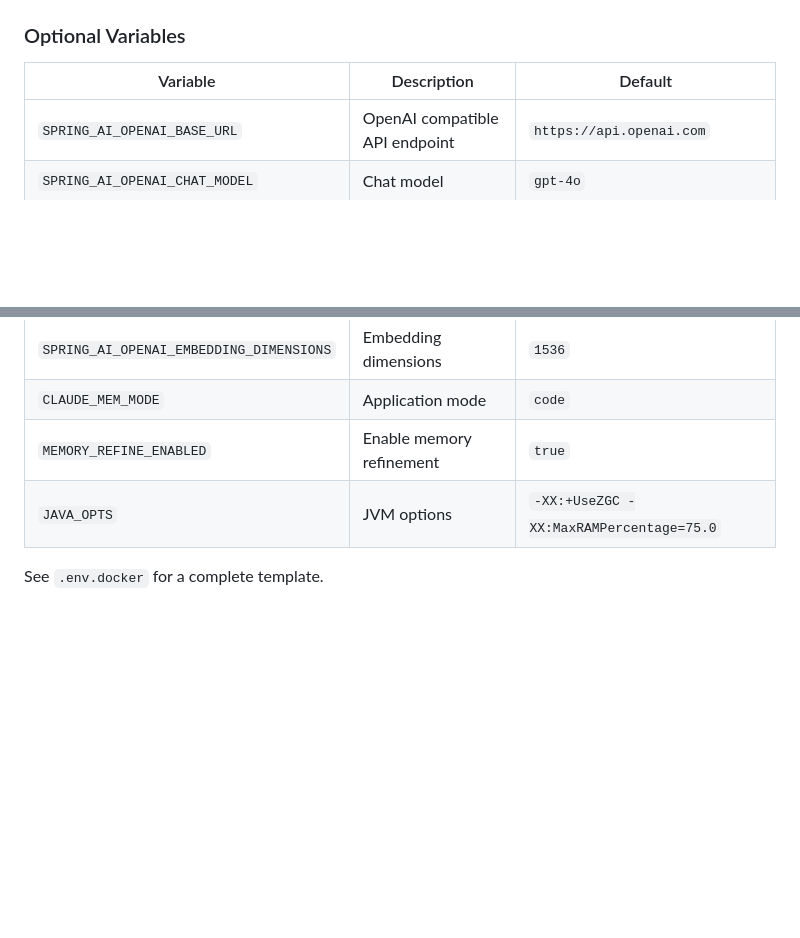
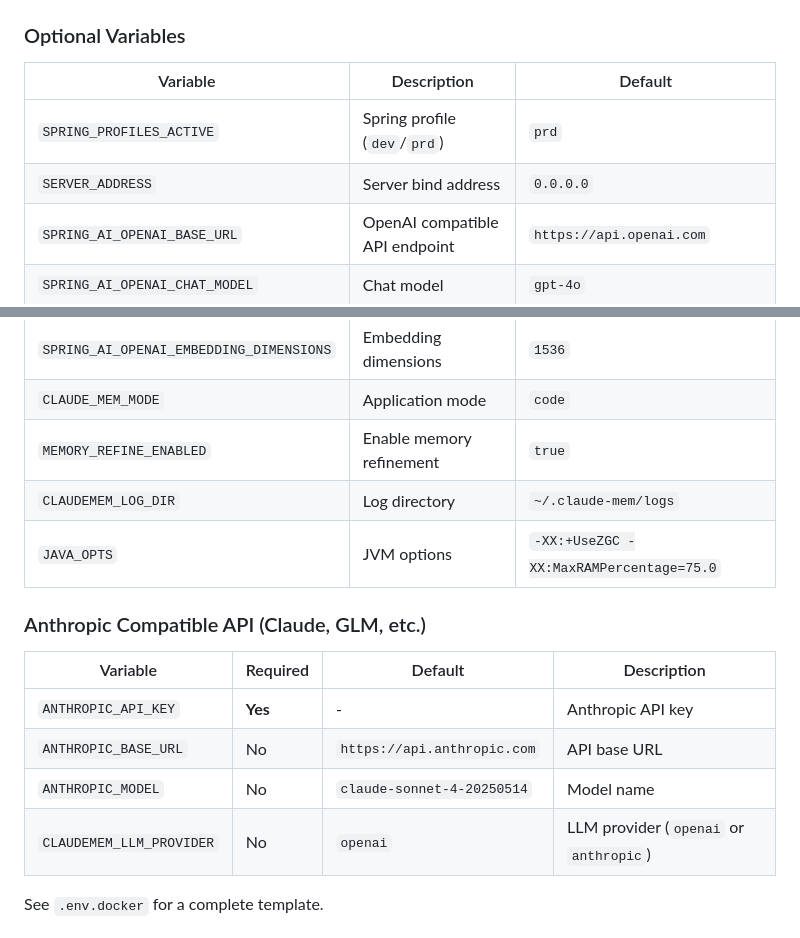
Before and after one commit to Blueforce-Tech-Inc/BlueCortexCE, a Markdown page: docs/DEPLOYMENT.md, 2 parts joined by grey strips. Drawn GitHub-style; blank space fills up the shorter version.

```diff
--- a/docs/DEPLOYMENT.md
+++ b/docs/DEPLOYMENT.md
@@ -125,6 +125,8 @@ mvn flyway:migrate
 
 | Variable | Description | Default |
 |----------|-------------|---------|
+| `SPRING_PROFILES_ACTIVE` | Spring profile (`dev`/`prd`) | `prd` |
+| `SERVER_ADDRESS` | Server bind address | `0.0.0.0` |
 | `SPRING_AI_OPENAI_BASE_URL` | OpenAI compatible API endpoint | `https://api.openai.com` |
 | `SPRING_AI_OPENAI_CHAT_MODEL` | Chat model | `gpt-4o` |
 | `SPRING_AI_OPENAI_EMBEDDING_BASE_URL` | Embedding API endpoint | `https://api.openai.com` |
@@ -132,7 +134,17 @@ mvn flyway:migrate
 | `SPRING_AI_OPENAI_EMBEDDING_DIMENSIONS` | Embedding dimensions | `1536` |
 | `CLAUDE_MEM_MODE` | Application mode | `code` |
 | `MEMORY_REFINE_ENABLED` | Enable memory refinement | `true` |
+| `CLAUDEMEM_LOG_DIR` | Log directory | `~/.claude-mem/logs` |
 | `JAVA_OPTS` | JVM options | `-XX:+UseZGC -XX:MaxRAMPercentage=75.0` |
+
+### Anthropic Compatible API (Claude, GLM, etc.)
+
+| Variable | Required | Default | Description |
+|----------|----------|---------|-------------|
+| `ANTHROPIC_API_KEY` | **Yes** | - | Anthropic API key |
+| `ANTHROPIC_BASE_URL` | No | `https://api.anthropic.com` | API base URL |
+| `ANTHROPIC_MODEL` | No | `claude-sonnet-4-20250514` | Model name |
+| `CLAUDEMEM_LLM_PROVIDER` | No | `openai` | LLM provider (`openai` or `anthropic`) |
 
 See `.env.docker` for a complete template.
 
```
Also changed, not shown: DOCKER_README.md (+1 -1 lines), docs/DEPLOYMENT-zh-CN.md (+13 -0 lines).
